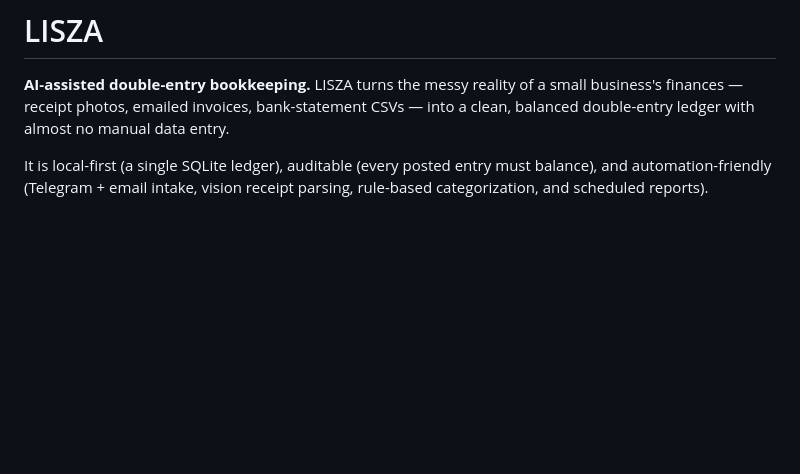
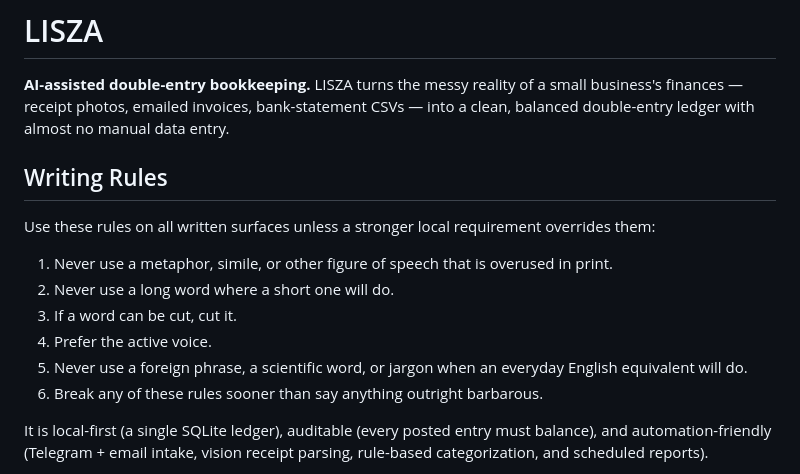
Before and after one commit to Estate-In-Action/lisza, a Markdown page: README.md, the part around the change. Drawn GitHub-style; blank space fills up the shorter version.

Commit message:
docs: refresh README

```diff
--- a/README.md
+++ b/README.md
@@ -3,6 +3,17 @@
 **AI-assisted double-entry bookkeeping.** LISZA turns the messy reality of a small
 business's finances — receipt photos, emailed invoices, bank-statement CSVs — into
 a clean, balanced double-entry ledger with almost no manual data entry.
+
+## Writing Rules
+
+Use these rules on all written surfaces unless a stronger local requirement overrides them:
+
+1. Never use a metaphor, simile, or other figure of speech that is overused in print.
+2. Never use a long word where a short one will do.
+3. If a word can be cut, cut it.
+4. Prefer the active voice.
+5. Never use a foreign phrase, a scientific word, or jargon when an everyday English equivalent will do.
+6. Break any of these rules sooner than say anything outright barbarous.
 
 It is local-first (a single SQLite ledger), auditable (every posted entry must
 balance), and automation-friendly (Telegram + email intake, vision receipt
```
